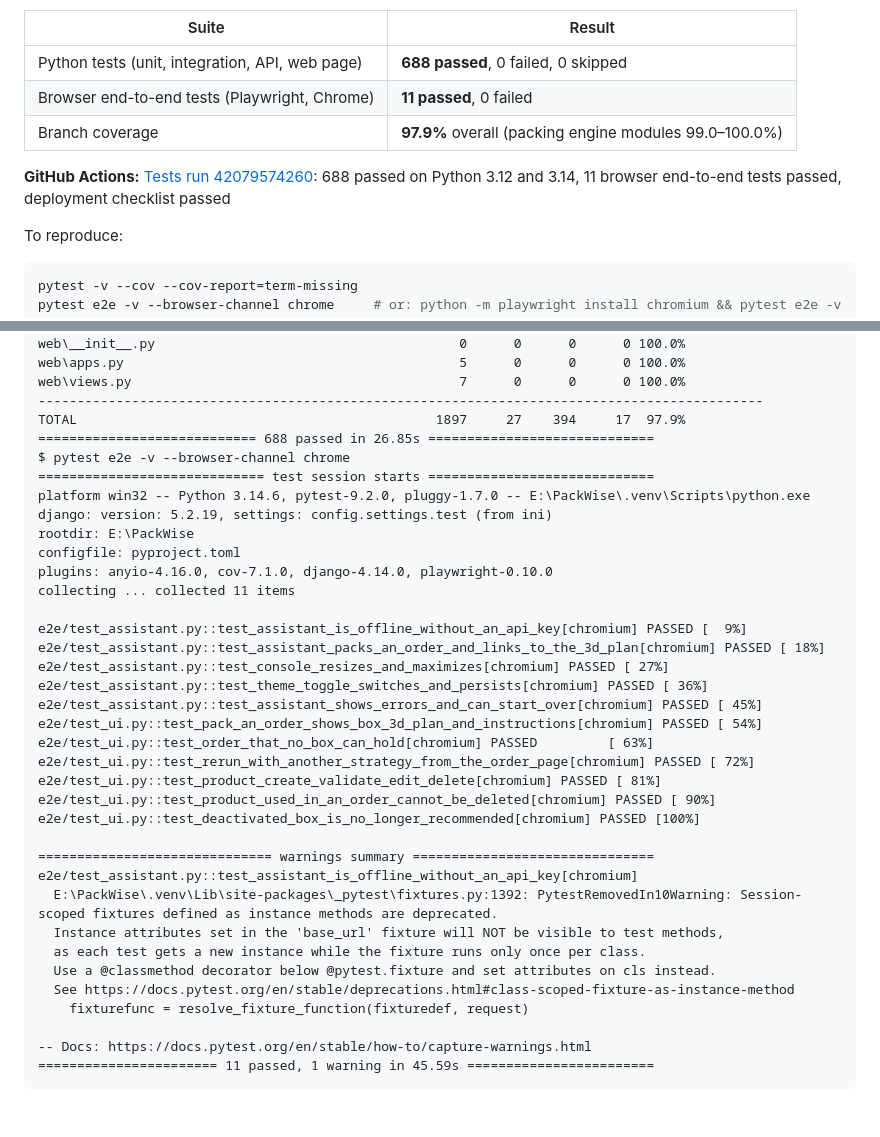
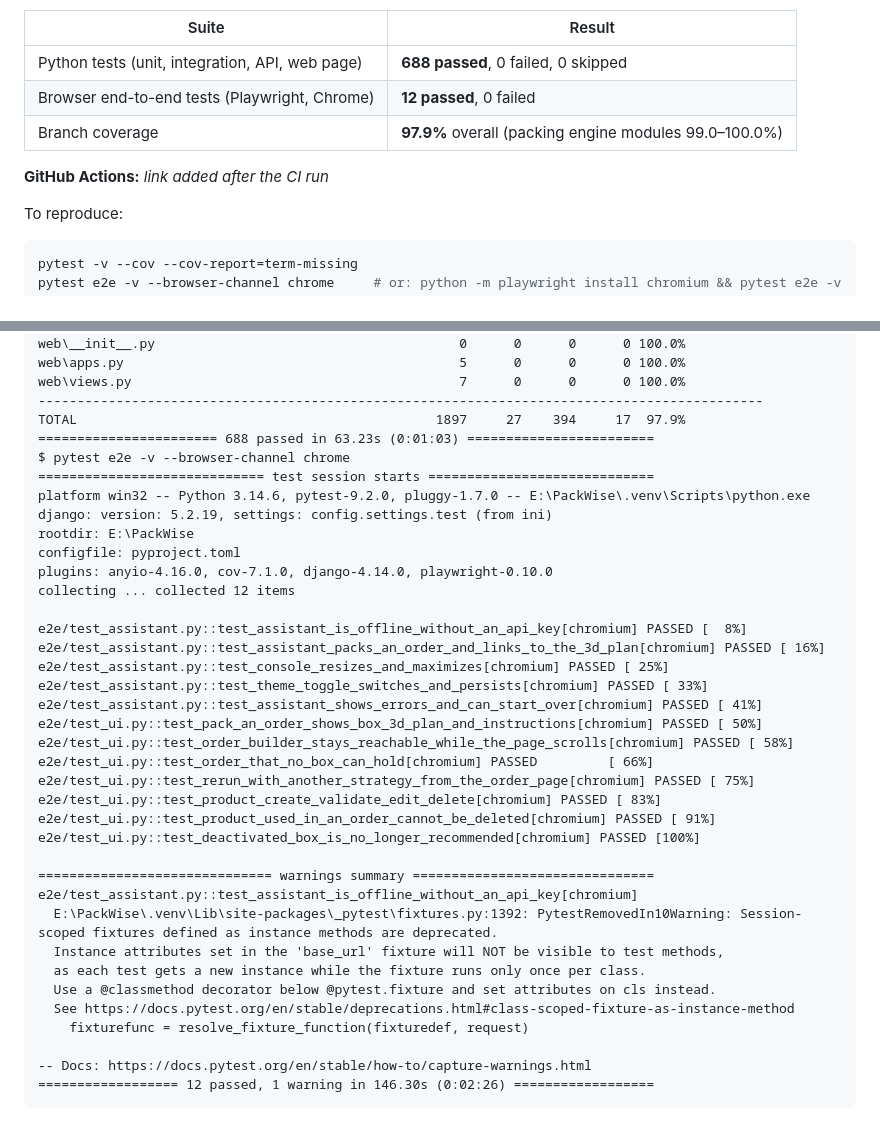
Before and after one commit to SanjayMarathi/PackWise, a Markdown page: TEST_OUTPUT.md, 2 parts joined by grey strips. Drawn GitHub-style.

````diff
--- a/TEST_OUTPUT.md
+++ b/TEST_OUTPUT.md
@@ -5,10 +5,10 @@ Real, unedited terminal output. It was captured by redirecting the commands belo
 | Suite | Result |
 |---|---|
 | Python tests (unit, integration, API, web page) | **688 passed**, 0 failed, 0 skipped |
-| Browser end-to-end tests (Playwright, Chrome) | **11 passed**, 0 failed |
+| Browser end-to-end tests (Playwright, Chrome) | **12 passed**, 0 failed |
 | Branch coverage | **97.9%** overall (packing engine modules 99.0–100.0%) |
 
-**GitHub Actions:** [Tests run 42079574260](https://github.com/SanjayMarathi/PackWise/actions/runs/42079574260): 688 passed on Python 3.12 and 3.14, 11 browser end-to-end tests passed, deployment checklist passed
+**GitHub Actions:** _link added after the CI run_
 
 To reproduce:
 
@@ -796,7 +796,7 @@ web\apps.py                                           5      0      0      0 100
 web\views.py                                          7      0      0      0 100.0%
 ---------------------------------------------------------------------------------------------
 TOTAL                                              1897     27    394     17  97.9%
-============================ 688 passed in 26.85s =============================
+======================= 688 passed in 63.23s (0:01:03) ========================
 $ pytest e2e -v --browser-channel chrome
 ============================= test session starts =============================
 platform win32 -- Python 3.14.6, pytest-9.2.0, pluggy-1.7.0 -- E:\PackWise\.venv\Scripts\python.exe
@@ -804,18 +804,19 @@ django: version: 5.2.19, settings: config.settings.test (from ini)
 rootdir: E:\PackWise
 configfile: pyproject.toml
 plugins: anyio-4.16.0, cov-7.1.0, django-4.14.0, playwright-0.10.0
-collecting ... collected 11 items
+collecting ... collected 12 items
 
-e2e/test_assistant.py::test_assistant_is_offline_without_an_api_key[chromium] PASSED [  9%]
-e2e/test_assistant.py::test_assistant_packs_an_order_and_links_to_the_3d_plan[chromium] PASSED [ 18%]
-e2e/test_assistant.py::test_console_resizes_and_maximizes[chromium] PASSED [ 27%]
-e2e/test_assistant.py::test_theme_toggle_switches_and_persists[chromium] PASSED [ 36%]
-e2e/test_assistant.py::test_assistant_shows_errors_and_can_start_over[chromium] PASSED [ 45%]
-e2e/test_ui.py::test_pack_an_order_shows_box_3d_plan_and_instructions[chromium] PASSED [ 54%]
-e2e/test_ui.py::test_order_that_no_box_can_hold[chromium] PASSED         [ 63%]
-e2e/test_ui.py::test_rerun_with_another_strategy_from_the_order_page[chromium] PASSED [ 72%]
-e2e/test_ui.py::test_product_create_validate_edit_delete[chromium] PASSED [ 81%]
-e2e/test_ui.py::test_product_used_in_an_order_cannot_be_deleted[chromium] PASSED [ 90%]
+e2e/test_assistant.py::test_assistant_is_offline_without_an_api_key[chromium] PASSED [  8%]
+e2e/test_assistant.py::test_assistant_packs_an_order_and_links_to_the_3d_plan[chromium] PASSED [ 16%]
+e2e/test_assistant.py::test_console_resizes_and_maximizes[chromium] PASSED [ 25%]
+e2e/test_assistant.py::test_theme_toggle_switches_and_persists[chromium] PASSED [ 33%]
+e2e/test_assistant.py::test_assistant_shows_errors_and_can_start_over[chromium] PASSED [ 41%]
+e2e/test_ui.py::test_pack_an_order_shows_box_3d_plan_and_instructions[chromium] PASSED [ 50%]
+e2e/test_ui.py::test_order_builder_stays_reachable_while_the_page_scrolls[chromium] PASSED [ 58%]
+e2e/test_ui.py::test_order_that_no_box_can_hold[chromium] PASSED         [ 66%]
+e2e/test_ui.py::test_rerun_with_another_strategy_from_the_order_page[chromium] PASSED [ 75%]
+e2e/test_ui.py::test_product_create_validate_edit_delete[chromium] PASSED [ 83%]
+e2e/test_ui.py::test_product_used_in_an_order_cannot_be_deleted[chromium] PASSED [ 91%]
 e2e/test_ui.py::test_deactivated_box_is_no_longer_recommended[chromium] PASSED [100%]
 
 ============================== warnings summary ===============================
@@ -828,5 +829,5 @@ e2e/test_assistant.py::test_assistant_is_offline_without_an_api_key[chromium]
     fixturefunc = resolve_fixture_function(fixturedef, request)
 
 -- Docs: https://docs.pytest.org/en/stable/how-to/capture-warnings.html
-======================= 11 passed, 1 warning in 45.59s ========================
+================== 12 passed, 1 warning in 146.30s (0:02:26) ==================
 ```
````
Also changed, not shown: other parts of TEST_OUTPUT.md (+1 -1 lines), AI_USAGE.md (+6 -1 lines), README.md (+9 -8 lines), docs/screenshots/3d-loading-sequence-dark.png, docs/screenshots/instructions-and-alternatives.png, docs/screenshots/pack-order.png, docs/screenshots/products.png, 8 other files.
